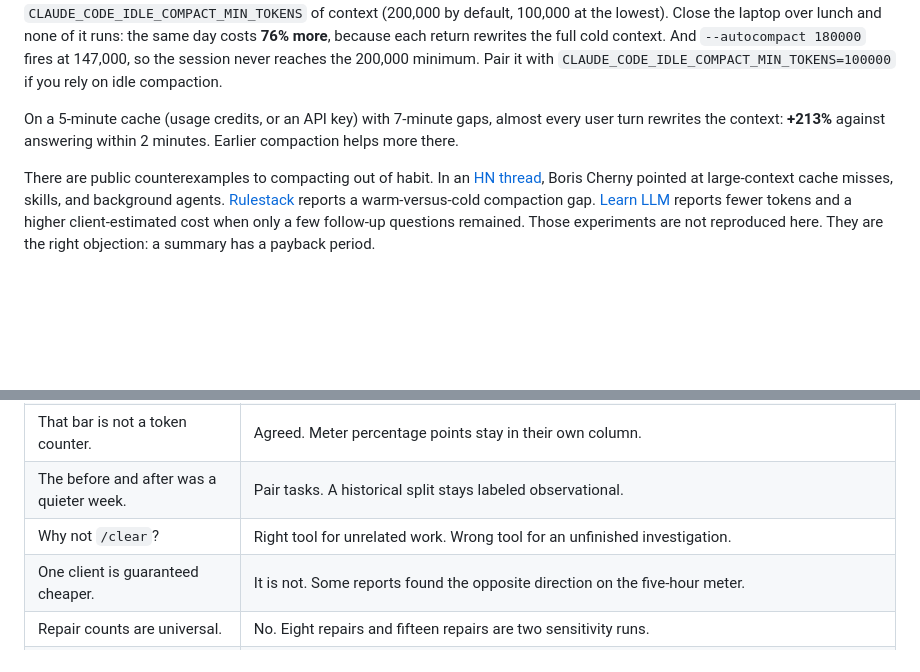
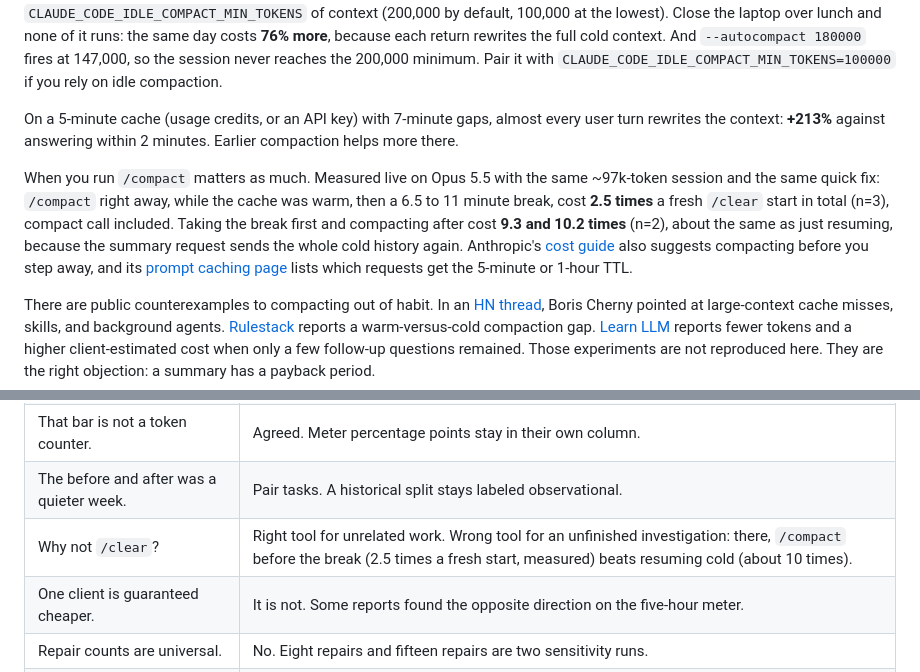
Before and after one commit to inenhesa/claude-code-usage-analysis, a Markdown page: docs/article-draft.md, 2 parts joined by grey strips. Drawn GitHub-style; blank space fills up the shorter version.

```diff
--- a/docs/article-draft.md
+++ b/docs/article-draft.md
@@ -117,6 +117,8 @@ Timing still matters. With four 75-minute breaks and idle compaction running, th
 
 On a 5-minute cache (usage credits, or an API key) with 7-minute gaps, almost every user turn rewrites the context: **+213%** against answering within 2 minutes. Earlier compaction helps more there.
 
+When you run `/compact` matters as much. Measured live on Opus 5.5 with the same ~97k-token session and the same quick fix: `/compact` right away, while the cache was warm, then a 6.5 to 11 minute break, cost **2.5 times** a fresh `/clear` start in total (n=3), compact call included. Taking the break first and compacting after cost **9.3 and 10.2 times** (n=2), about the same as just resuming, because the summary request sends the whole cold history again. Anthropic's [cost guide](https://code.claude.com/docs/en/costs) also suggests compacting before you step away, and its [prompt caching page](https://code.claude.com/docs/en/prompt-caching) lists which requests get the 5-minute or 1-hour TTL.
+
 There are public counterexamples to compacting out of habit. In an [HN thread](https://news.ycombinator.com/item?id=47739260), Boris Cherny pointed at large-context cache misses, skills, and background agents. [Rulestack](https://dev.to/rulestack/claude-codes-compact-cost-006-at-136k-tokens-with-a-warm-cache-9x-that-cold-and-clear-sent-85f) reports a warm-versus-cold compaction gap. [Learn LLM](https://learn-llm.com/p/raw-tokens-fell-3960-the-bill-went/) reports fewer tokens and a higher client-estimated cost when only a few follow-up questions remained. Those experiments are not reproduced here. They are the right objection: a summary has a payback period.
 
 ## The agent forgets something important
@@ -189,7 +191,7 @@ Measure the allowance separately, in percentage points, not as a guessed dollar
 | The summary forgets the rule. | Test it. Root `CLAUDE.md` and executable checks beat a lower token graph. Eight repairs moved the valley to 360k. |
 | That bar is not a token counter. | Agreed. Meter percentage points stay in their own column. |
 | The before and after was a quieter week. | Pair tasks. A historical split stays labeled observational. |
-| Why not `/clear`? | Right tool for unrelated work. Wrong tool for an unfinished investigation. |
+| Why not `/clear`? | Right tool for unrelated work. Wrong tool for an unfinished investigation: there, `/compact` before the break (2.5 times a fresh start, measured) beats resuming cold (about 10 times). |
 | One client is guaranteed cheaper. | It is not. Some reports found the opposite direction on the five-hour meter. |
 | Repair counts are universal. | No. Eight repairs and fifteen repairs are two sensitivity runs. |
 | Pauses do not matter. | They matter most. Measured live, resuming a 97k session after a 10-minute break used about 10 times a fresh start, and a lapsed idle compaction adds 76% to a day in the model. |
```
Also changed, not shown: README.md (+40 -7 lines), outputs/figures/hero_coffee_break.png, 3 other files.
